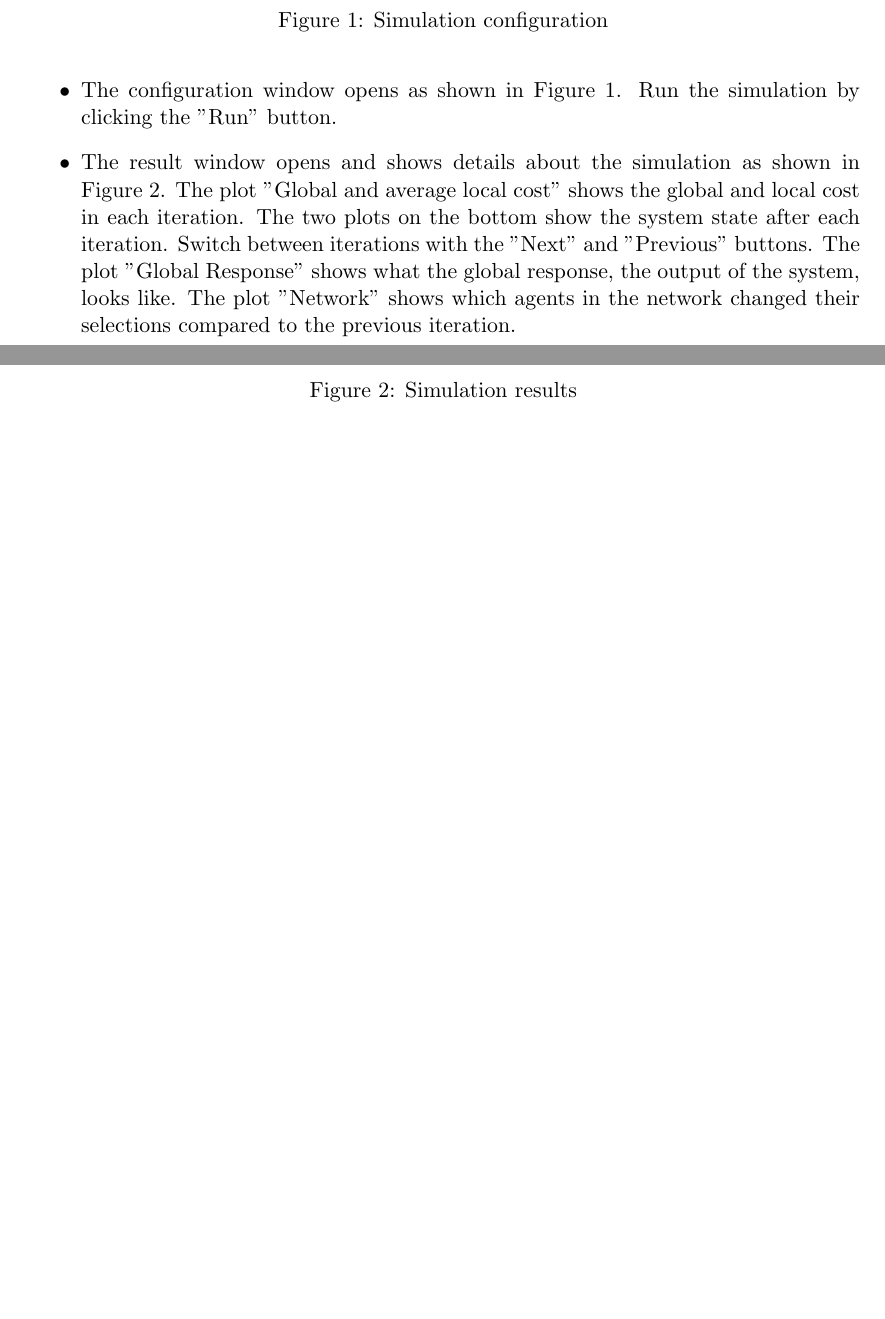
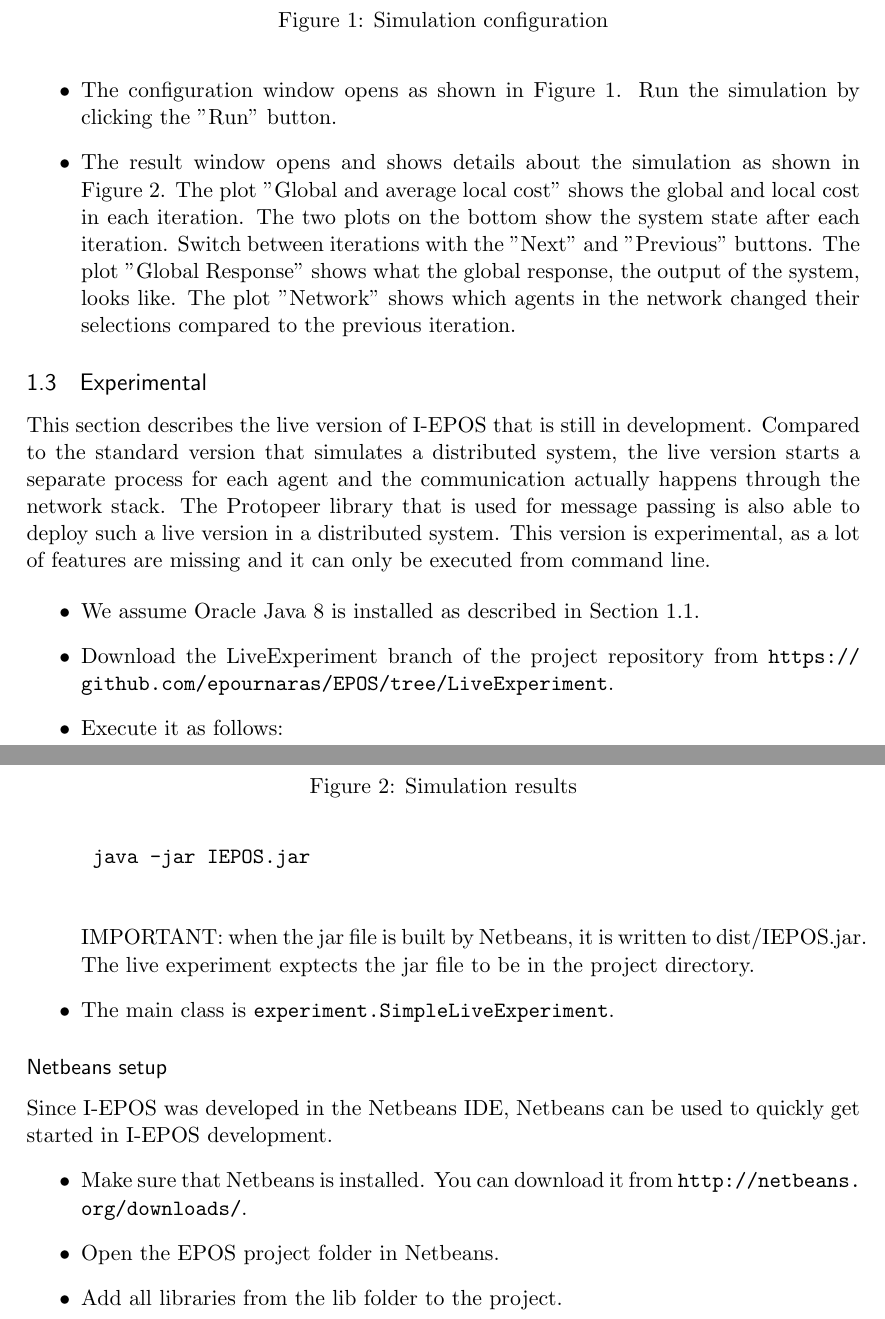
Before and after one commit to epournaras/EPOS-Manual, a LaTeX document (manual.tex): two parts of pages 2 and 3 of 9 before the commit and two parts of pages 2 and 3 of 10 after it, joined at a grey line, cut so that both start at the same text, the shorter picture padded with empty space. Compiled offline with pdfLaTeX.

Commit message:
fixed more stuff

```diff
--- a/manual.tex
+++ b/manual.tex
@@ -106,6 +106,34 @@ Build and run the project with main class \code{experiment.ui.controller.MainApp
 \caption{Simulation results}
 \label{fig:result}
 \end{figure}
+\end{itemize}
+
+\subsection{Experimental}
+This section describes the live version of I-EPOS that is still in development.
+Compared to the standard version that simulates a
+distributed system, the live version starts a separate process for each agent and the communication
+actually happens through the network stack.
+The Protopeer library that is used for message passing is also able to deploy such a live version in
+a distributed system.
+This version is experimental, as a lot of features are missing and it can only be executed from command line.
+
+\begin{itemize}
+	\item We assume Oracle Java 8 is installed as described in Section \ref{sec:setup}.
+	\item Download the LiveExperiment branch of the project repository from \url{https://github.com/epournaras/EPOS/tree/LiveExperiment}.
+	\item Execute it as follows:
+	\begin{verbatim}
+	java -jar IEPOS.jar
+	\end{verbatim}
+	IMPORTANT: when the jar file is built by Netbeans, it is written to dist/IEPOS.jar.
+	The live experiment exptects the jar file to be in the project directory.
+	\item The main class is \code{experiment.SimpleLiveExperiment}.
+\end{itemize}
+\subsubsection*{Netbeans setup}
+Since I-EPOS was developed in the Netbeans IDE, Netbeans can be used to quickly get started in I-EPOS development.
+\begin{itemize}
+	\item Make sure that Netbeans is installed. You can download it from \url{http://netbeans.org/downloads/}.
+	\item Open the EPOS project folder in Netbeans.
+	\item Add all libraries from the lib folder to the project.
 \end{itemize}
 
 \newpage
```
Also changed, not shown: manual.pdf, manual.tex (4 more changed lines), 1 other file.
